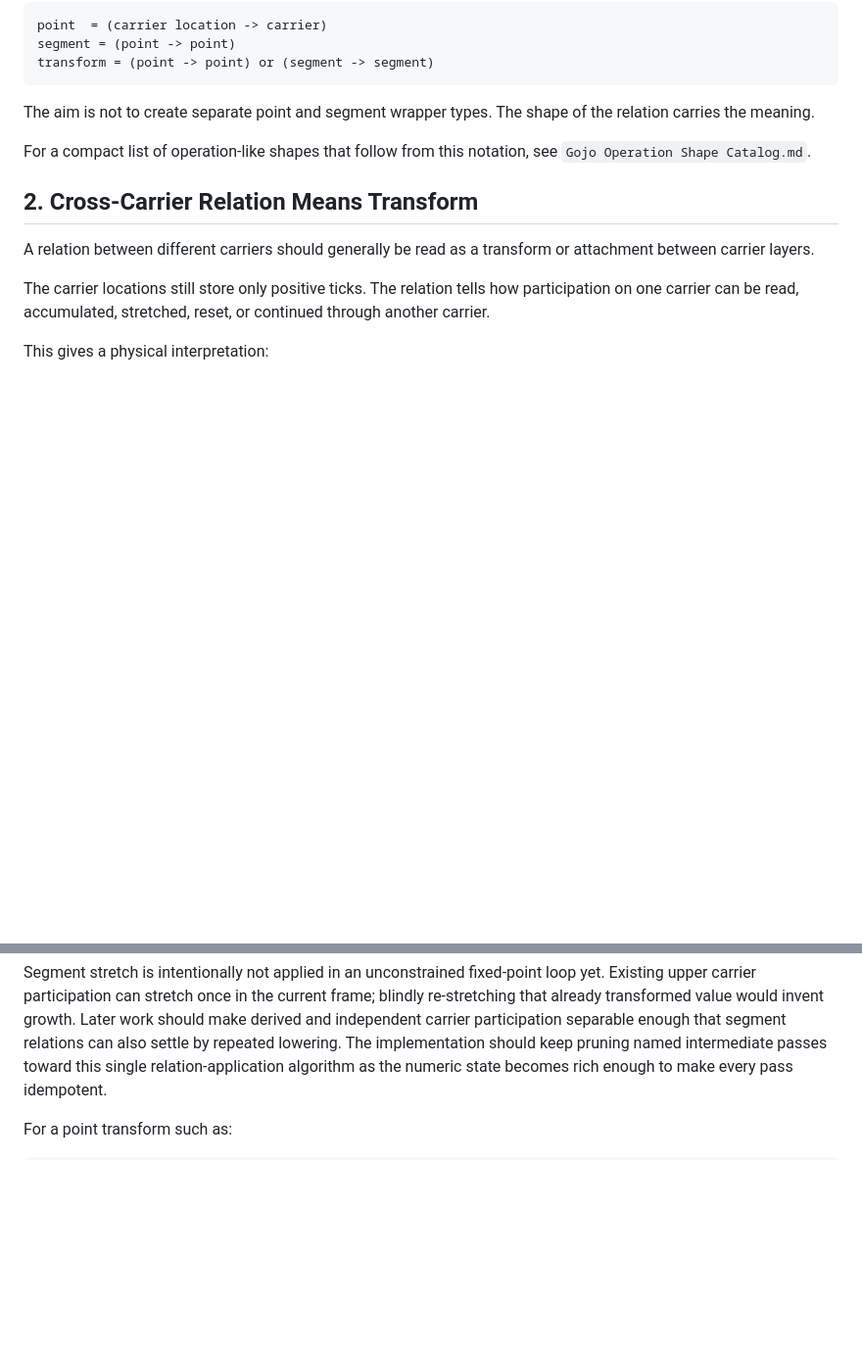
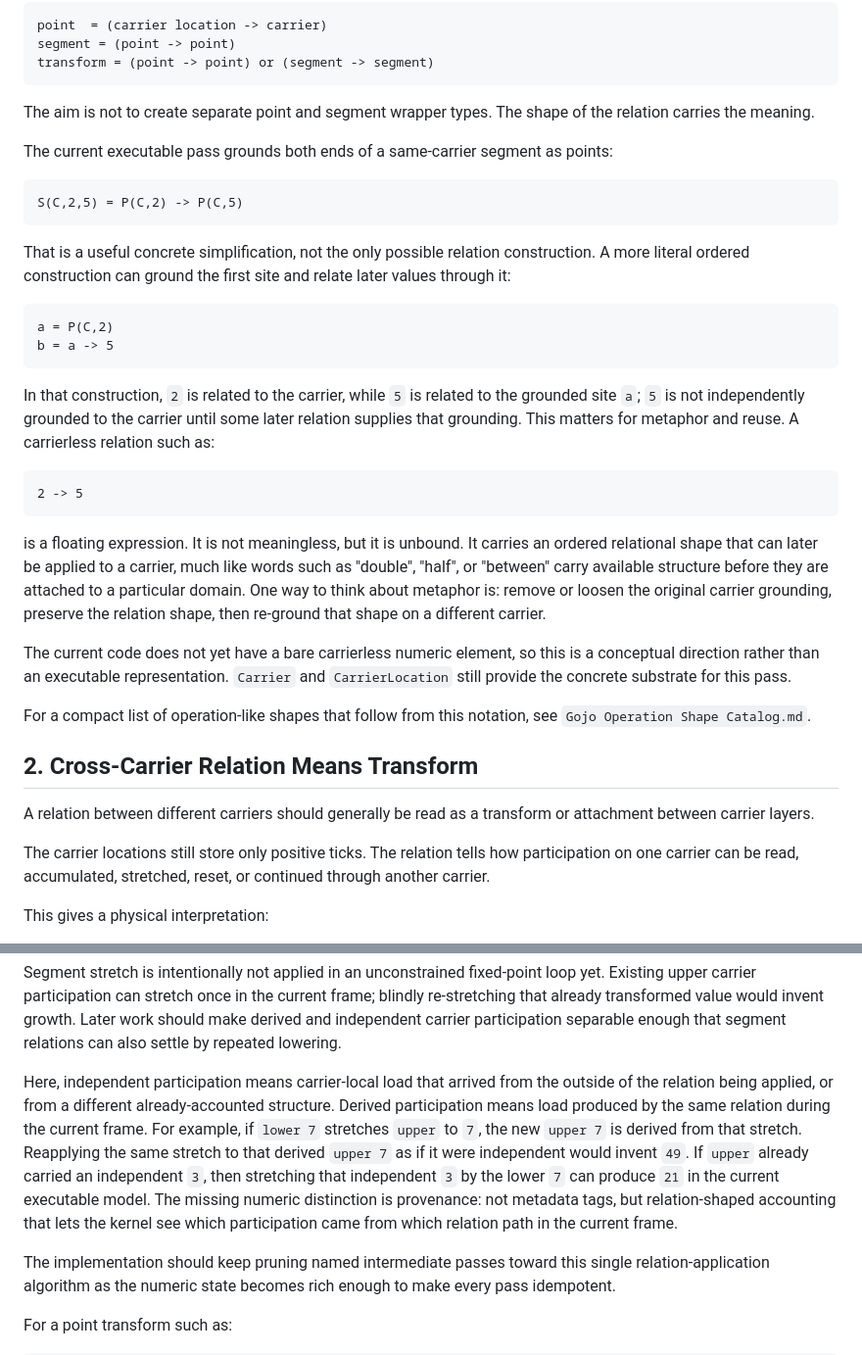
Before and after one commit to It3rate/Core4, a Markdown page: Gojo/axioms/Gojo Structural Transform Relations.md, 2 parts joined by grey strips. Shown at 98% size. Rendered like a GitHub page; blank space fills up the shorter version.

Commit message:
Moving to simplified relations with carrier or without.

````diff
--- a/Gojo/axioms/Gojo Structural Transform Relations.md
+++ b/Gojo/axioms/Gojo Structural Transform Relations.md
@@ -34,6 +34,42 @@ transform = (point -> point) or (segment -> segment)
 
 The aim is not to create separate point and segment wrapper types. The shape of
 the relation carries the meaning.
+
+The current executable pass grounds both ends of a same-carrier segment as
+points:
+
+```text
+S(C,2,5) = P(C,2) -> P(C,5)
+```
+
+That is a useful concrete simplification, not the only possible relation
+construction. A more literal ordered construction can ground the first site and
+relate later values through it:
+
+```text
+a = P(C,2)
+b = a -> 5
+```
+
+In that construction, `2` is related to the carrier, while `5` is related to
+the grounded site `a`; `5` is not independently grounded to the carrier until
+some later relation supplies that grounding. This matters for metaphor and
+reuse. A carrierless relation such as:
+
+```text
+2 -> 5
+```
+
+is a floating expression. It is not meaningless, but it is unbound. It carries
+an ordered relational shape that can later be applied to a carrier, much like
+words such as "double", "half", or "between" carry available structure before
+they are attached to a particular domain. One way to think about metaphor is:
+remove or loosen the original carrier grounding, preserve the relation shape,
+then re-ground that shape on a different carrier.
+
+The current code does not yet have a bare carrierless numeric element, so this
+is a conceptual direction rather than an executable representation. `Carrier`
+and `CarrierLocation` still provide the concrete substrate for this pass.
 
 For a compact list of operation-like shapes that follow from this notation, see
 `Gojo Operation Shape Catalog.md`.
@@ -309,6 +345,19 @@ loop yet. Existing upper carrier participation can stretch once in the current
 frame; blindly re-stretching that already transformed value would invent
 growth. Later work should make derived and independent carrier participation
 separable enough that segment relations can also settle by repeated lowering.
+
+Here, independent participation means carrier-local load that arrived from the
+outside of the relation being applied, or from a different already-accounted
+structure. Derived participation means load produced by the same relation
+during the current frame. For example, if `lower 7` stretches `upper` to `7`,
+the new `upper 7` is derived from that stretch. Reapplying the same stretch to
+that derived `upper 7` as if it were independent would invent `49`. If `upper`
+already carried an independent `3`, then stretching that independent `3` by
+the lower `7` can produce `21` in the current executable model. The missing
+numeric distinction is provenance: not metadata tags, but relation-shaped
+accounting that lets the kernel see which participation came from which
+relation path in the current frame.
+
 The implementation should keep pruning named intermediate passes toward this
 single relation-application algorithm as the numeric state becomes rich enough
 to make every pass idempotent.
````
